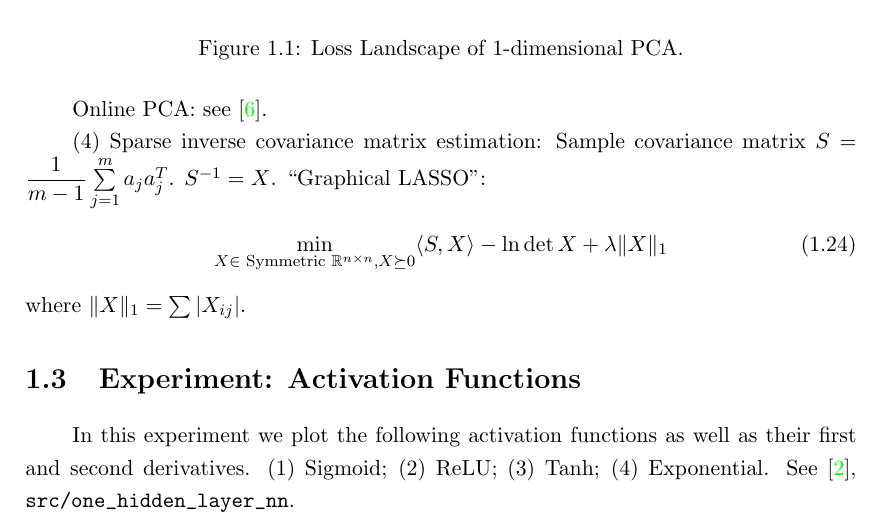
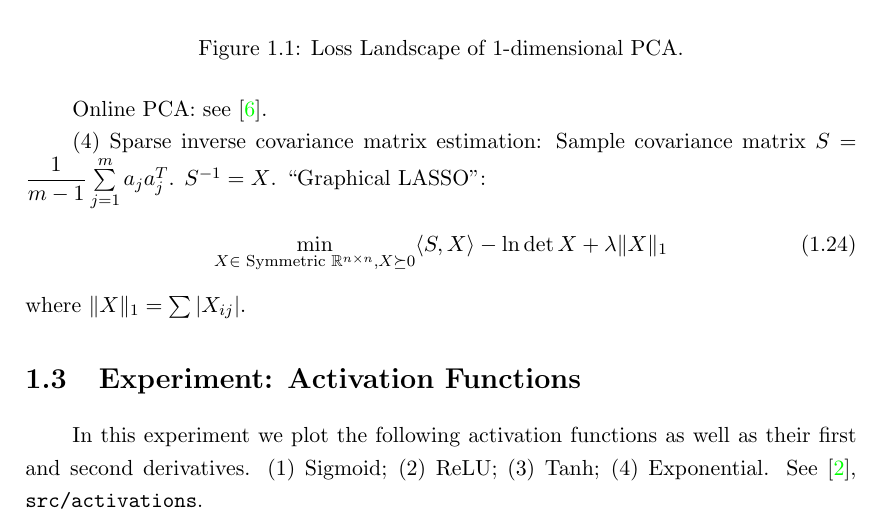
Before and after one commit to huwenqing0606/Computational_Optimization, a LaTeX book (lecture_notes/ComputationalOptimization_LectureNotes.tex, which reads lecture_notes/MotivatingExamples.tex): part of page 8 of 21, cut so that both start at the same text. Compiled offline with pdfLaTeX.

Commit message:
lecture note: revision

```diff
--- a/lecture_notes/MotivatingExamples.tex
+++ b/lecture_notes/MotivatingExamples.tex
@@ -243,4 +243,4 @@ where $\|X\|_1=\sum|X_{ij}|$.
 \section{Experiment: Activation Functions}
 \label{Ch:MotivatingExampls:Experiment:Activations}
 
-In this experiment we plot the following activation functions as well as their first and second derivatives. (1) Sigmoid; (2) ReLU; (3) Tanh; (4) Exponential. See \cite{ComputationalOptimizationGithubRepo},  \verb#src/one_hidden_layer_nn#.
+In this experiment we plot the following activation functions as well as their first and second derivatives. (1) Sigmoid; (2) ReLU; (3) Tanh; (4) Exponential. See \cite{ComputationalOptimizationGithubRepo},  \verb#src/activations#.
```
Also changed, not shown: lecture_notes/ComputationalOptimization_LectureNotes.pdf.
